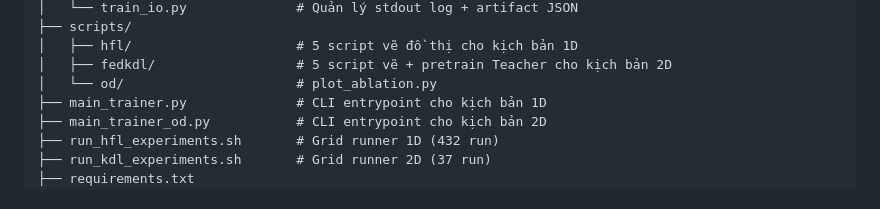
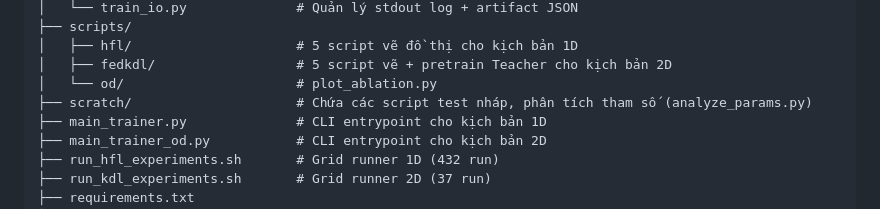
Before and after one commit to ngnam1104/FedKDL, a Markdown page: README.md, the part around the change. Drawn GitHub-style.

Commit message:
docs: add scratch directory to README tree

```diff
--- a/README.md
+++ b/README.md
@@ -226,6 +226,7 @@ FedKDL/
 │   ├── hfl/                     # 5 script vẽ đồ thị cho kịch bản 1D
 │   ├── fedkdl/                  # 5 script vẽ + pretrain Teacher cho kịch bản 2D
 │   └── od/                      # plot_ablation.py
+├── scratch/                     # Chứa các script test nháp, phân tích tham số (analyze_params.py)
 ├── main_trainer.py              # CLI entrypoint cho kịch bản 1D
 ├── main_trainer_od.py           # CLI entrypoint cho kịch bản 2D
 ├── run_hfl_experiments.sh       # Grid runner 1D (432 run)
```
